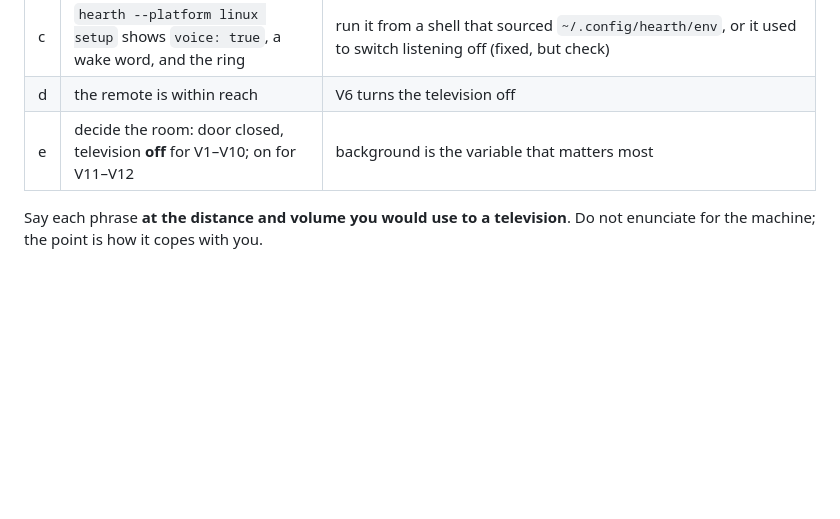
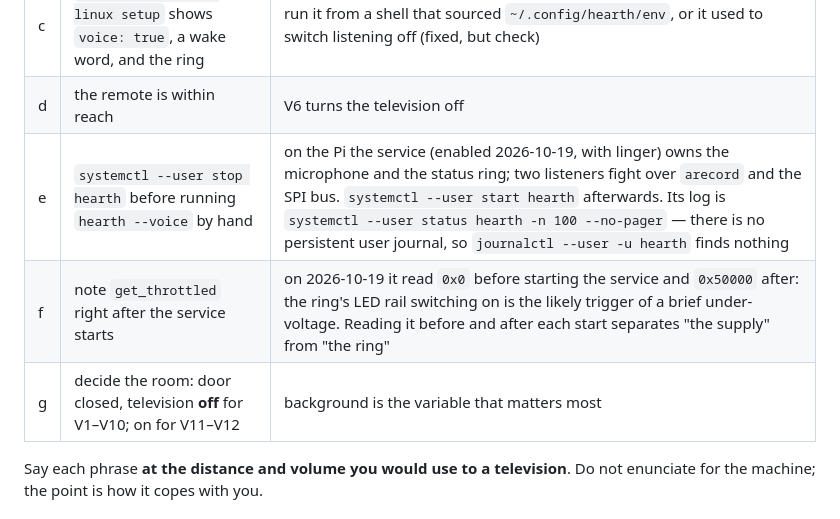
Before and after one commit to andycywu/hearth, a Markdown page: docs/VOICE_TEST_PLAN.md, the part around the change. GitHub-like rendering; blank space fills up the shorter version.

Commit message:
docs(voice): stop the service before testing by hand, and watch the supply when it starts
On the Pi the hearth service is now enabled with linger and owns the microphone and the ring, so a hand-run hearth --voice fights it for arecord and the SPI bus; its log is systemctl status, since there is no persistent user journal. get_throttled read 0x0 before the service started and 0x50000 after, which points at the ring's LED rail switching on; the plan now says to read it either side of each start.

1183 tests.

Co-Authored-By: Claude Sonnet 5.5 <noreply@anthropic.com>

```diff
--- a/docs/VOICE_TEST_PLAN.md
+++ b/docs/VOICE_TEST_PLAN.md
@@ -19,7 +19,9 @@ that was seen. A row with no number is not a result.
 | b | `hearth modelpilot status` → both `verified` | the conversation and planning steps need it |
 | c | `hearth --platform linux setup` shows `voice: true`, a wake word, and the ring | run it from a shell that sourced `~/.config/hearth/env`, or it used to switch listening off (fixed, but check) |
 | d | the remote is within reach | V6 turns the television off |
-| e | decide the room: door closed, television **off** for V1–V10; on for V11–V12 | background is the variable that matters most |
+| e | `systemctl --user stop hearth` before running `hearth --voice` by hand | on the Pi the service (enabled 2026-10-19, with linger) owns the microphone and the status ring; two listeners fight over `arecord` and the SPI bus. `systemctl --user start hearth` afterwards. Its log is `systemctl --user status hearth -n 100 --no-pager` — there is no persistent user journal, so `journalctl --user -u hearth` finds nothing |
+| f | note `get_throttled` right after the service starts | on 2026-10-19 it read `0x0` before starting the service and `0x50000` after: the ring's LED rail switching on is the likely trigger of a brief under-voltage. Reading it before and after each start separates "the supply" from "the ring" |
+| g | decide the room: door closed, television **off** for V1–V10; on for V11–V12 | background is the variable that matters most |
 
 Say each phrase **at the distance and volume you would use to a television**. Do not enunciate for the machine; the point
 is how it copes with you.
```
